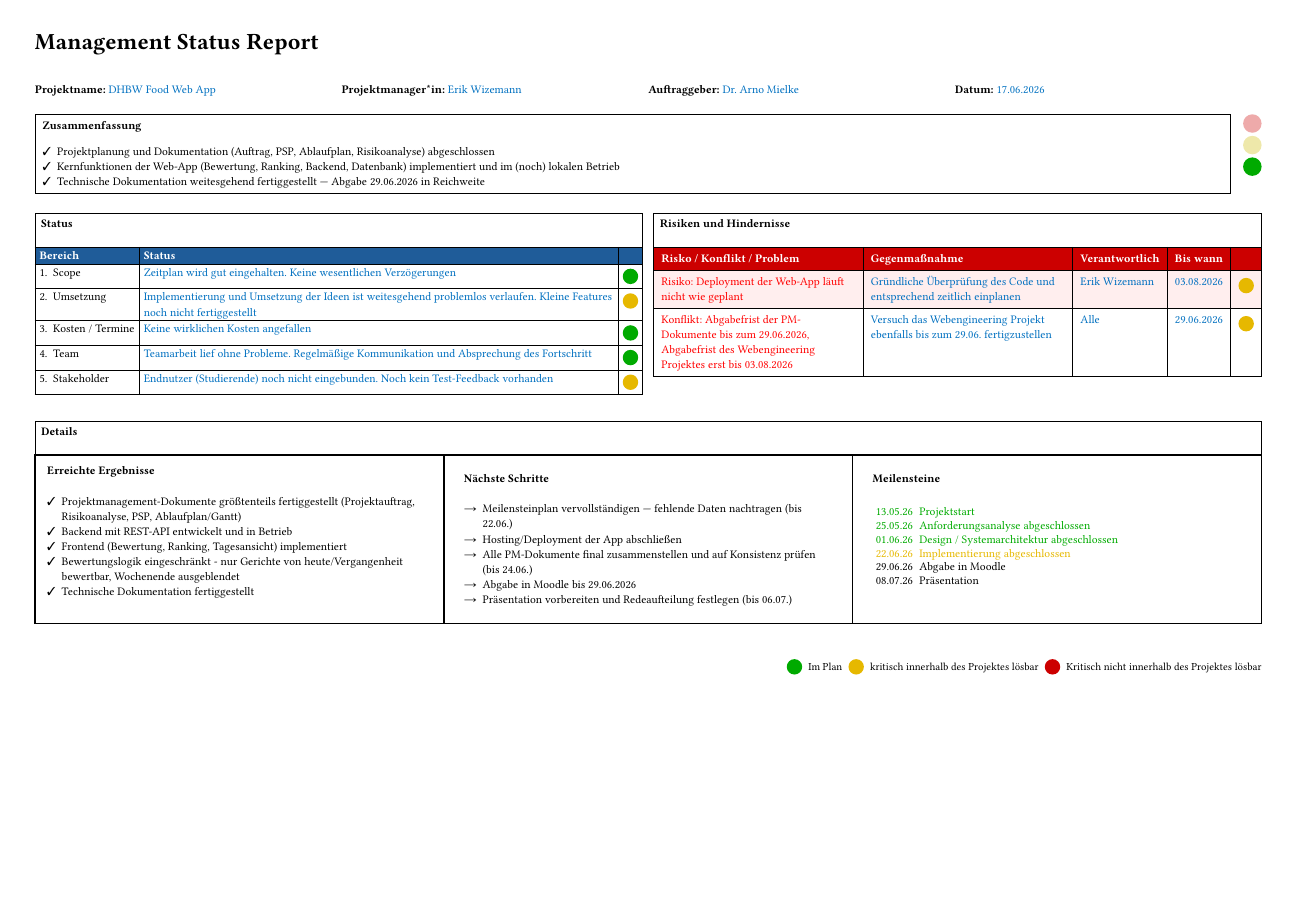
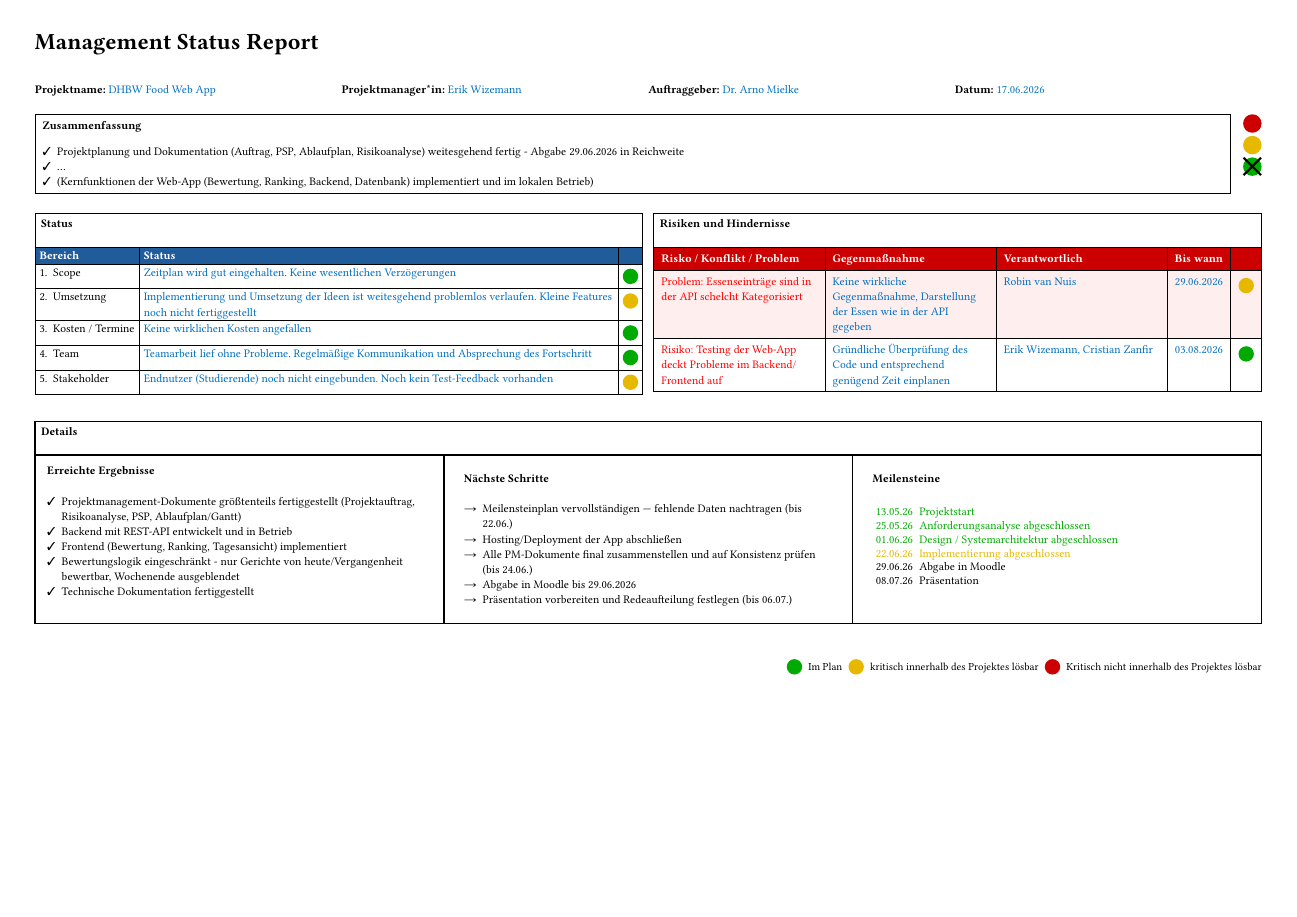
Before and after one commit to WizemannGitHub/DHBW-Food-WebApp, a Typst document (Dokumente/management_status_report.typ): the whole page. Compiled offline with Typst 0.15; a missing font is replaced by an installed copy or a similar font.

Commit message:
Status Report

```diff
--- a/Dokumente/management_status_report.typ
+++ b/Dokumente/management_status_report.typ
@@ -50,9 +59,9 @@
       #v(0.1cm)
       #list(
         marker: sym.checkmark,
-        [Projektplanung und Dokumentation (Auftrag, PSP, Ablaufplan, Risikoanalyse) abgeschlossen],
-        [Kernfunktionen der Web-App (Bewertung, Ranking, Backend, Datenbank) implementiert und im (noch) lokalen Betrieb],
-        [Technische Dokumentation weitesgehend fertiggestellt — Abgabe 29.06.2026 in Reichweite],
+        [Projektplanung und Dokumentation (Auftrag, PSP, Ablaufplan, Risikoanalyse) weitesgehend fertig - Abgabe 29.06.2026 in Reichweite],
+        [...],
+        [(Kernfunktionen der Web-App (Bewertung, Ranking, Backend, Datenbank) implementiert und im lokalen Betrieb)],
       )
     ]
   ],
@@ -117,19 +126,17 @@
       text(fill: white, weight: "bold")[Bis wann],
       [],
 
-      [#text(fill: rgb("#f00"))[Risiko: Deployment der Web-App läuft nicht wie geplant]],
-      [#text(fill: rgb("#0070c0"))[Gründliche Überprüfung des Code und entsprechend zeitlich einplanen]],
-      [#text(fill: rgb("#0070c0"))[Erik Wizemann]],
-      [#text(fill: rgb("#0070c0"))[03.08.2026]],
+      [#text(fill: rgb("#f00"))[Problem: Essenseinträge sind in der API schelcht Kategorisiert]],
+      [#text(fill: rgb("#0070c0"))[Keine wirkliche Gegenmaßnahme, Darstellung der Essen wie in der API gegeben]],
+      [#text(fill: rgb("#0070c0"))[Robin van Nuis]],
+      [#text(fill: rgb("#0070c0"))[29.06.2026]],
       dot(gelb),
 
-      [#text(
-        fill: rgb("#f00"),
-      )[Konflikt: Abgabefrist der PM-Dokumente bis zum 29.06.2026, Abgabefrist des Webengineering Projektes erst bis 03.08.2026]],
-      [#text(fill: rgb("#0070c0"))[Versuch das Webengineering Projekt ebenfalls bis zum 29.06. fertigzustellen]],
-      [#text(fill: rgb("#0070c0"))[Alle]],
-      [#text(fill: rgb("#0070c0"))[29.06.2026]],
-      dot(gelb),
+      [#text(fill: rgb("#f00"))[Risiko: Testing der Web-App deckt Probleme im Backend/Frontend auf]],
+      [#text(fill: rgb("#0070c0"))[Gründliche Überprüfung des Code und entsprechend genügend Zeit einplanen]],
+      [#text(fill: rgb("#0070c0"))[Erik Wizemann, Cristian Zanfir]],
+      [#text(fill: rgb("#0070c0"))[03.08.2026]],
+      dot(gruen),
     )
   ],
 )
```
Also changed, not shown: Dokumente/management_status_report.typ (27 more changed lines).
